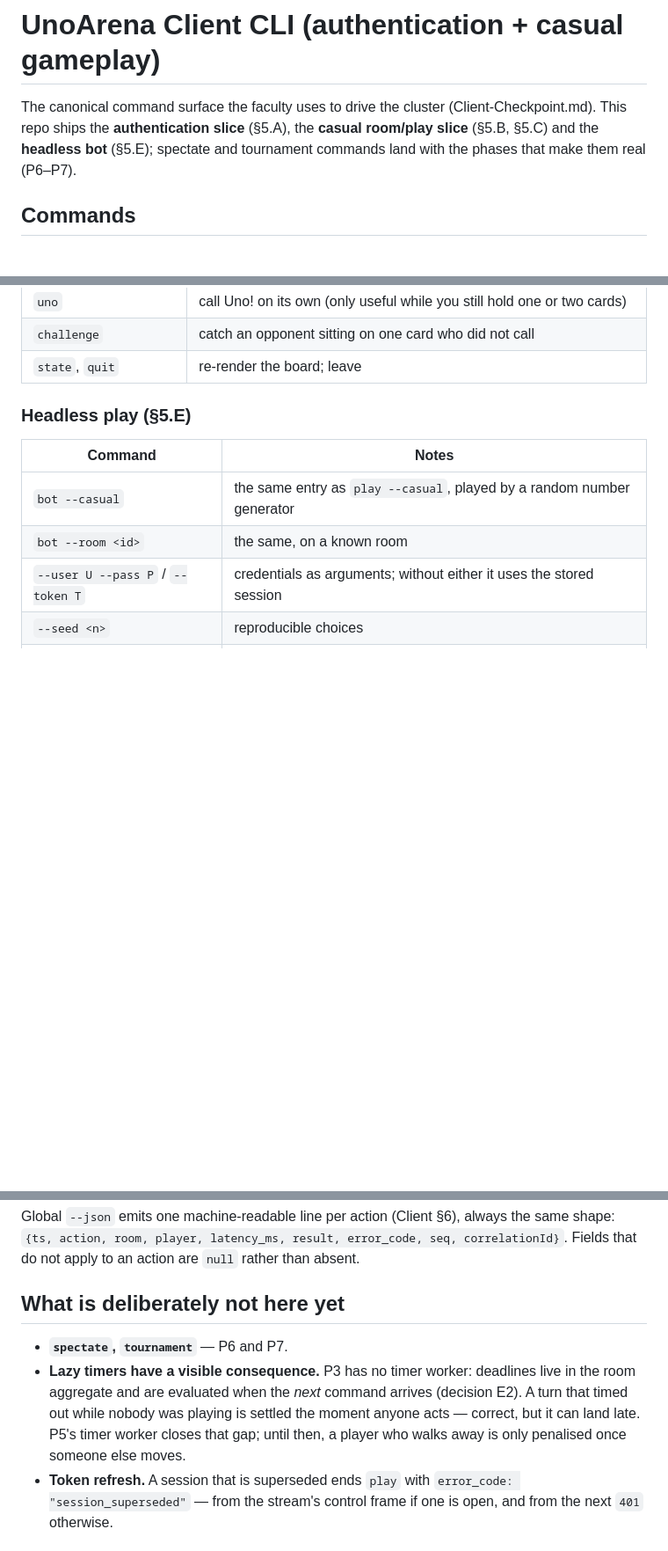
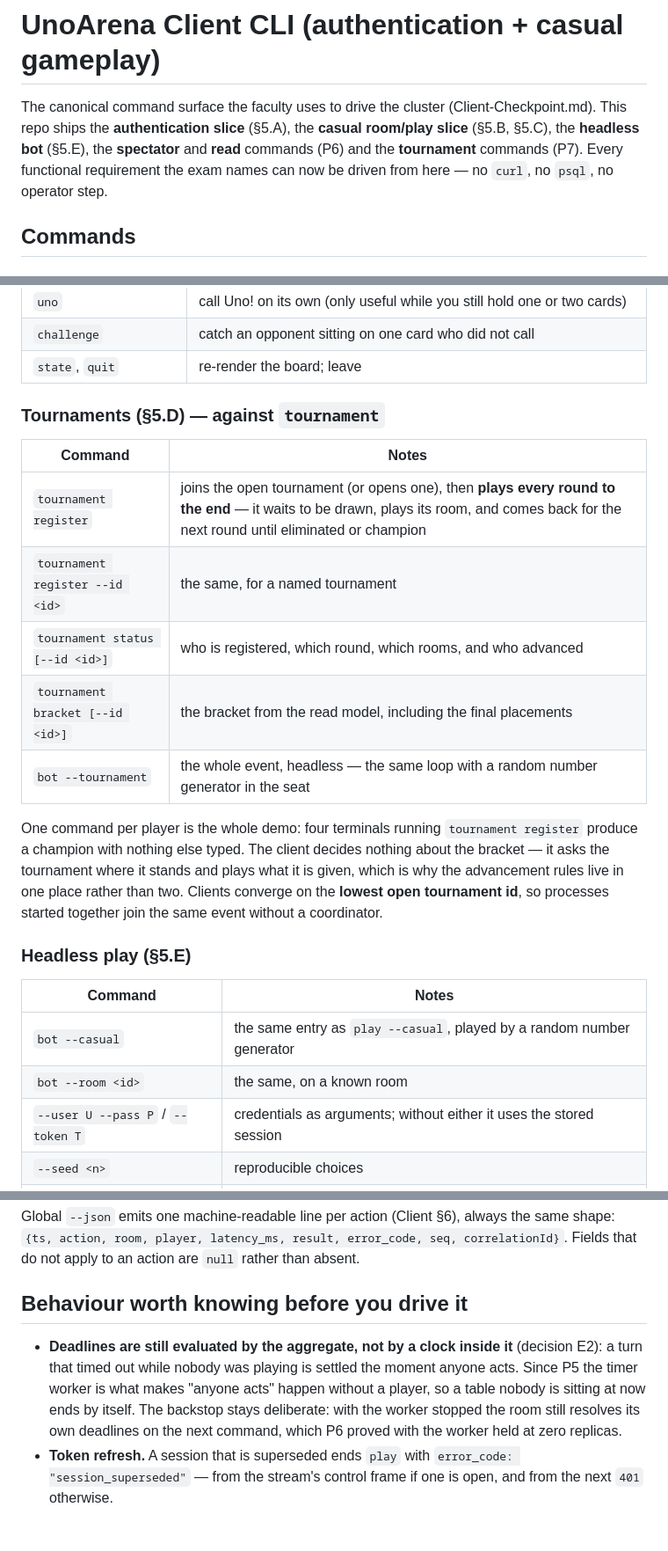
Before and after one commit to diegobadin/AMICRO-TP, a Markdown page: clients/cli/README.md, 3 parts joined by grey strips. Shown at 88% size. Drawn GitHub-style; blank space fills up the shorter version.

Commit message:
Final: the READMEs describe ten real services and the tournament commands [skip ci]

```diff
--- a/clients/cli/README.md
+++ b/clients/cli/README.md
@@ -1,9 +1,10 @@
 # UnoArena Client CLI (authentication + casual gameplay)
 
 The canonical command surface the faculty uses to drive the cluster (Client-Checkpoint.md). This
-repo ships the **authentication slice** (§5.A), the **casual room/play slice** (§5.B, §5.C) and the
-**headless bot** (§5.E); spectate and tournament commands land with the phases that make them real
-(P6–P7).
+repo ships the **authentication slice** (§5.A), the **casual room/play slice** (§5.B, §5.C), the
+**headless bot** (§5.E), the **spectator** and **read** commands (P6) and the **tournament**
+commands (P7). Every functional requirement the exam names can now be driven from here — no `curl`,
+no `psql`, no operator step.
 
 ## Commands
 
@@ -43,6 +44,22 @@ offered — `pass` appears once you have drawn, not before.
 | `uno` | call Uno! on its own (only useful while you still hold one or two cards) |
 | `challenge` | catch an opponent sitting on one card who did not call |
 | `state`, `quit` | re-render the board; leave |
+
+### Tournaments (§5.D) — against `tournament`
+
+| Command | Notes |
+|---|---|
+| `tournament register` | joins the open tournament (or opens one), then **plays every round to the end** — it waits to be drawn, plays its room, and comes back for the next round until eliminated or champion |
+| `tournament register --id <id>` | the same, for a named tournament |
+| `tournament status [--id <id>]` | who is registered, which round, which rooms, and who advanced |
+| `tournament bracket [--id <id>]` | the bracket from the read model, including the final placements |
+| `bot --tournament` | the whole event, headless — the same loop with a random number generator in the seat |
+
+One command per player is the whole demo: four terminals running `tournament register` produce a
+champion with nothing else typed. The client decides nothing about the bracket — it asks the
+tournament where it stands and plays what it is given, which is why the advancement rules live in
+one place rather than two. Clients converge on the **lowest open tournament id**, so processes
+started together join the same event without a coordinator.
 
 ### Headless play (§5.E)
 
@@ -96,14 +113,13 @@ Global `--json` emits one machine-readable line per action (Client §6), always
 `{ts, action, room, player, latency_ms, result, error_code, seq, correlationId}`. Fields that do
 not apply to an action are `null` rather than absent.
 
-## What is deliberately not here yet
+## Behaviour worth knowing before you drive it
 
-- **`spectate`, `tournament`** — P6 and P7.
-- **Lazy timers have a visible consequence.** P3 has no timer worker: deadlines live in the room
-  aggregate and are evaluated when the *next* command arrives (decision E2). A turn that timed out
-  while nobody was playing is settled the moment anyone acts — correct, but it can land late. P5's
-  timer worker closes that gap; until then, a player who walks away is only penalised once someone
-  else moves.
+- **Deadlines are still evaluated by the aggregate, not by a clock inside it** (decision E2): a
+  turn that timed out while nobody was playing is settled the moment anyone acts. Since P5 the timer
+  worker is what makes "anyone acts" happen without a player, so a table nobody is sitting at now
+  ends by itself. The backstop stays deliberate: with the worker stopped the room still resolves its
+  own deadlines on the next command, which P6 proved with the worker held at zero replicas.
 - **Token refresh.** A session that is superseded ends `play` with
   `error_code: "session_superseded"` — from the stream's control frame if one is open, and from the
   next `401` otherwise.
```
Also changed, not shown: README.md (+10 -3 lines).
